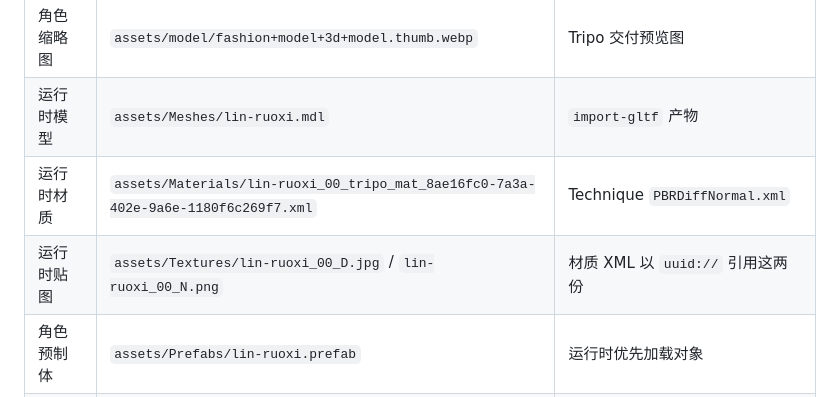
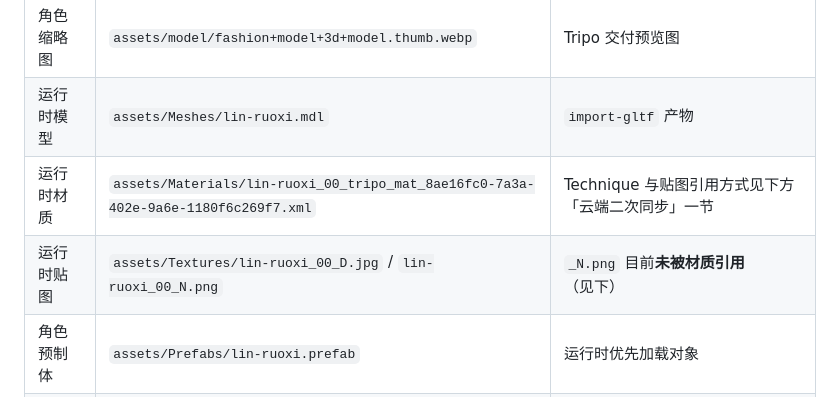
Before and after one commit to Shellingfordh/LiangLiao, a Markdown page: docs/asset-provenance.md, the part around one of its changes. Rendered like a GitHub page.

```diff
--- a/docs/asset-provenance.md
+++ b/docs/asset-provenance.md
@@ -13,8 +13,8 @@
 | 多视图参考 | `assets/model/multiview_{0..3}_d0313941-….jpeg` | Tripo 多视图生成的 4 张输入 |
 | 角色缩略图 | `assets/model/fashion+model+3d+model.thumb.webp` | Tripo 交付预览图 |
 | 运行时模型 | `assets/Meshes/lin-ruoxi.mdl` | `import-gltf` 产物 |
-| 运行时材质 | `assets/Materials/lin-ruoxi_00_tripo_mat_8ae16fc0-7a3a-402e-9a6e-1180f6c269f7.xml` | Technique `PBRDiffNormal.xml` |
-| 运行时贴图 | `assets/Textures/lin-ruoxi_00_D.jpg` / `lin-ruoxi_00_N.png` | 材质 XML 以 `uuid://` 引用这两份 |
+| 运行时材质 | `assets/Materials/lin-ruoxi_00_tripo_mat_8ae16fc0-7a3a-402e-9a6e-1180f6c269f7.xml` | Technique 与贴图引用方式见下方「云端二次同步」一节 |
+| 运行时贴图 | `assets/Textures/lin-ruoxi_00_D.jpg` / `lin-ruoxi_00_N.png` | `_N.png` 目前**未被材质引用**（见下） |
 | 角色预制体 | `assets/Prefabs/lin-ruoxi.prefab` | 运行时优先加载对象 |
 | 背景（待补） | `assets/Textures/backgrounds/la-cafe-4x3.png` | 代码实际查找路径，见 `scripts/StatusWindow.lua` |
 
```
Also changed, not shown: other parts of docs/asset-provenance.md (+25 -5 lines), CHANGELOG.md (+9 -2 lines), docs/2026-09-15-parallel-companion-design.md (+7 -5 lines).
